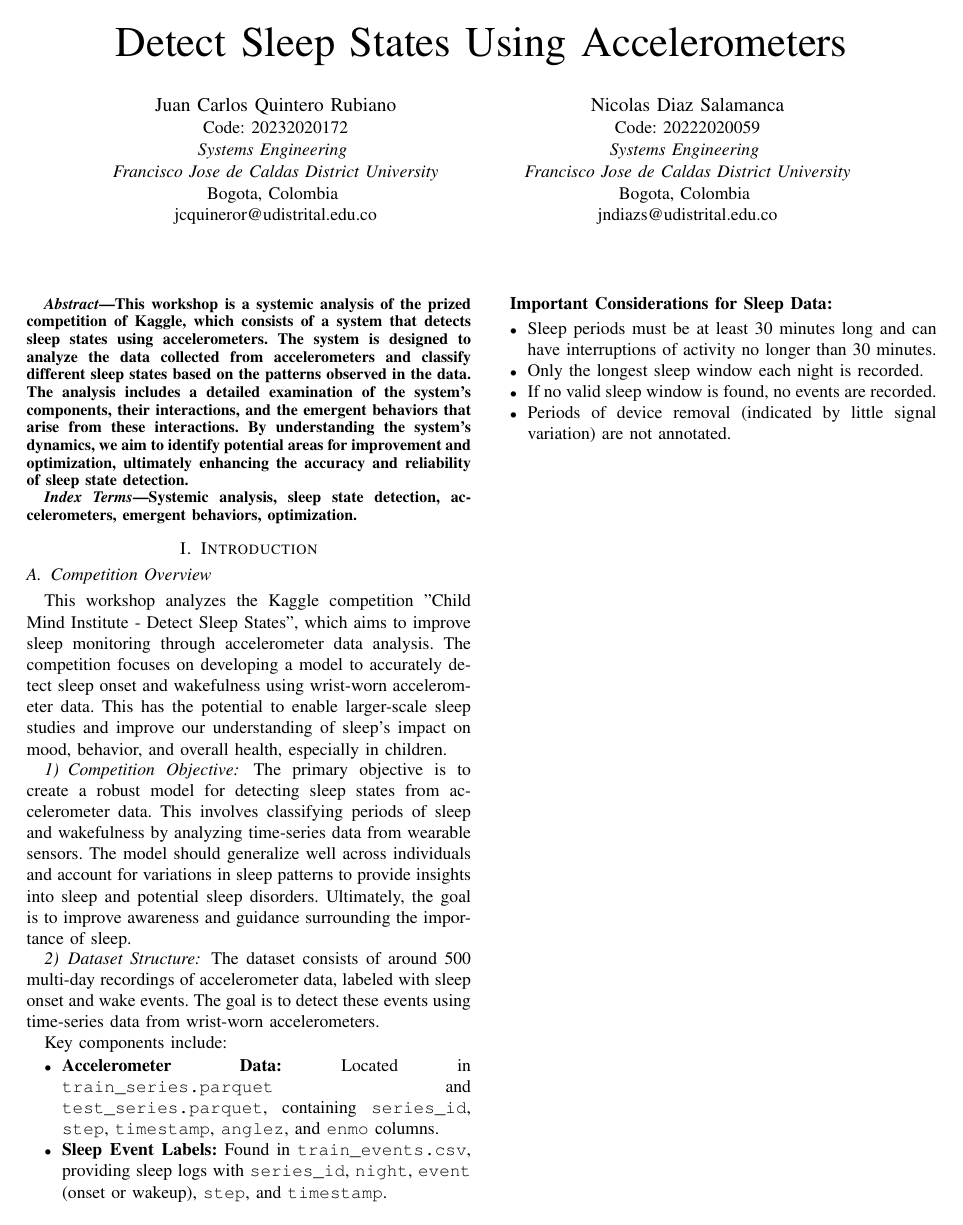
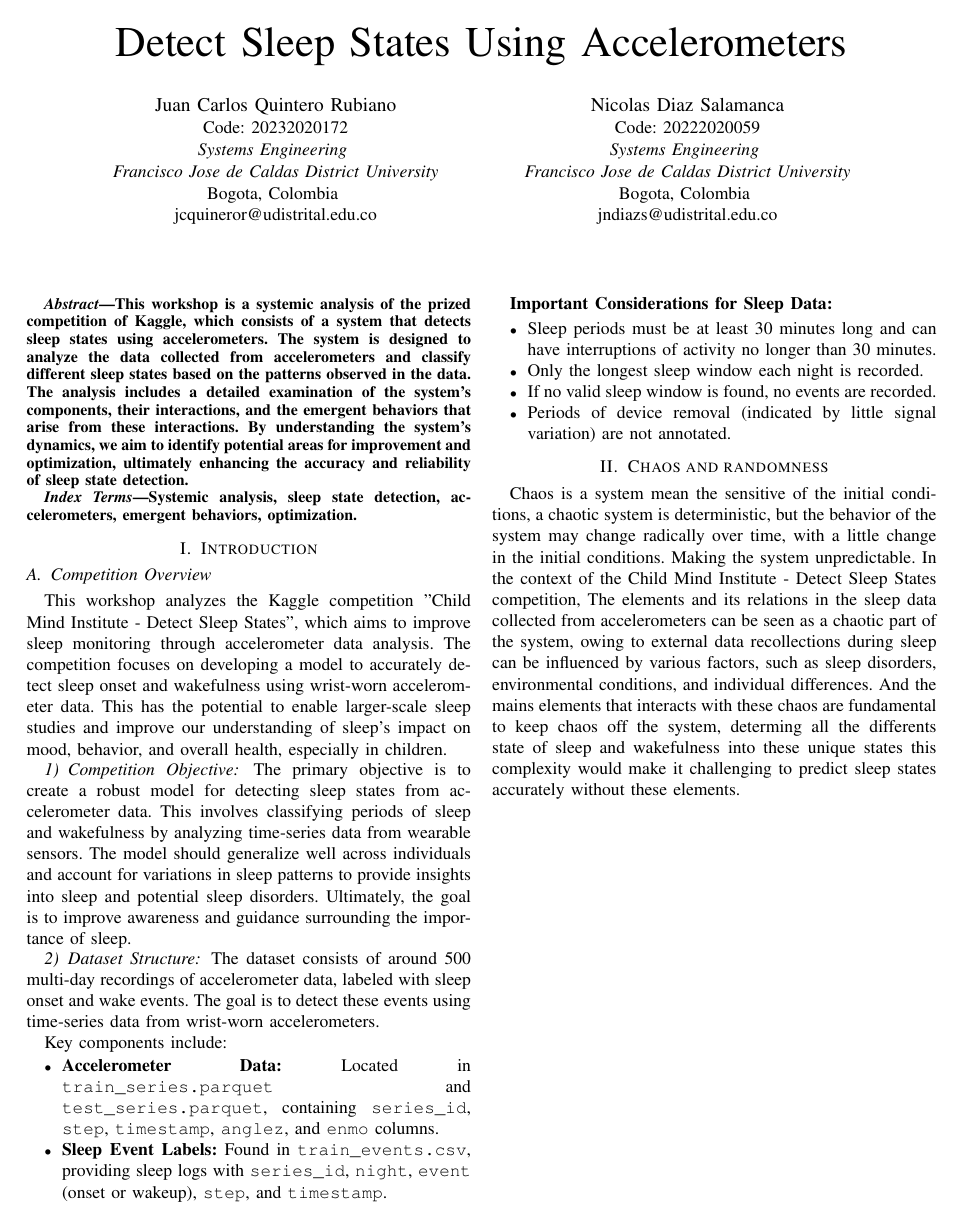
Before and after one commit to JkVely/Systems-Analysis, a LaTeX paper (Workshop/Workshop1/Workshop1.tex): the whole page. Compiled offline with pdfLaTeX.

Commit message:
feat(workshop1):ML element to system diagram && section chaotic added

```diff
--- a/Workshop/Workshop1/Workshop1.tex
+++ b/Workshop/Workshop1/Workshop1.tex
@@ -64,4 +64,15 @@ Key components include:
     \item Periods of device removal (indicated by little signal variation) are not annotated.
 \end{itemize}
 
+\section{Chaos and randomness}
+
+Chaos is a system mean the sensitive of the initial conditions,
+a chaotic system is deterministic, but the behavior of the system may change radically over time,
+with a little change in the initial conditions. Making the system unpredictable.
+In the context of the Child Mind Institute - Detect Sleep States competition, The elements and its relations
+in the sleep data collected from accelerometers can be seen as a chaotic part of the system, owing to external data recollections
+during sleep can be influenced by various factors, such as sleep disorders, environmental conditions, and individual differences.
+And the mains elements that interacts with these chaos are fundamental to keep chaos off the system,
+determing all the differents state of sleep and wakefulness into these unique states this complexity would make it
+challenging to predict sleep states accurately without these elements.
 \end{document}
```
Also changed, not shown: 1 other file.
